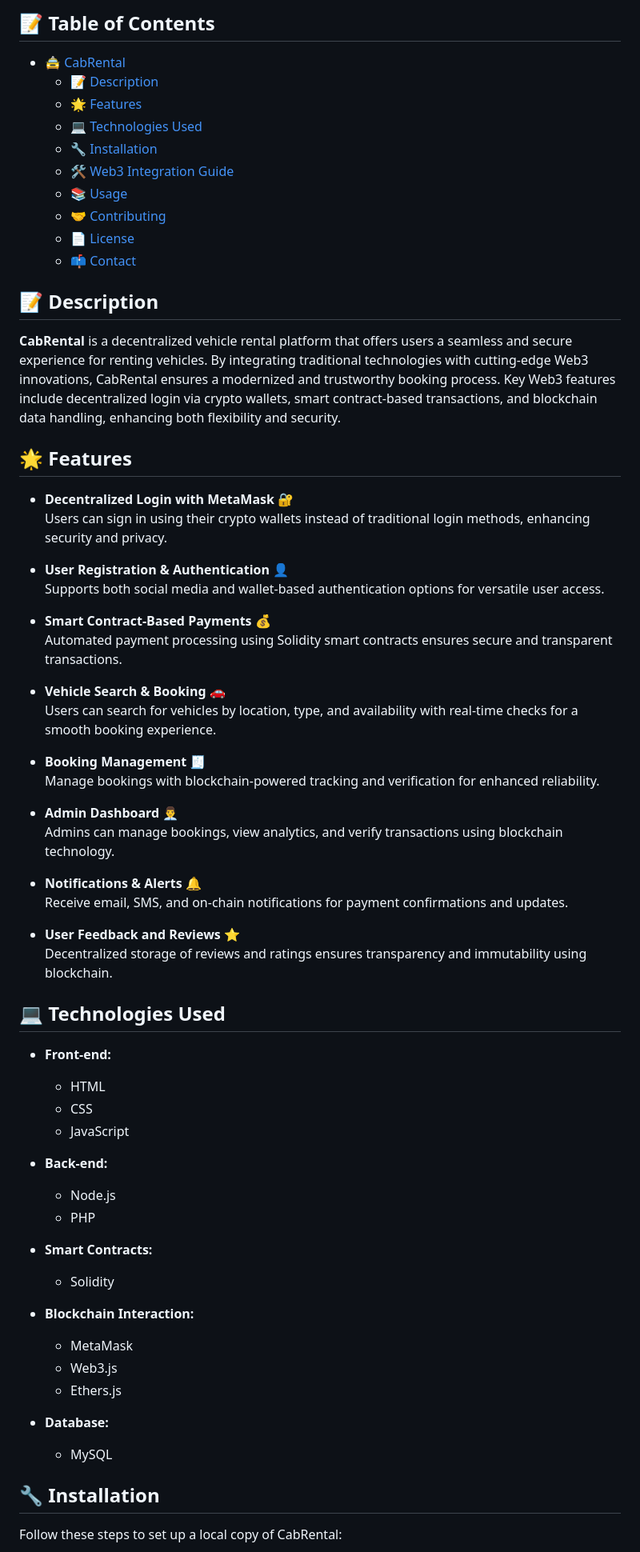
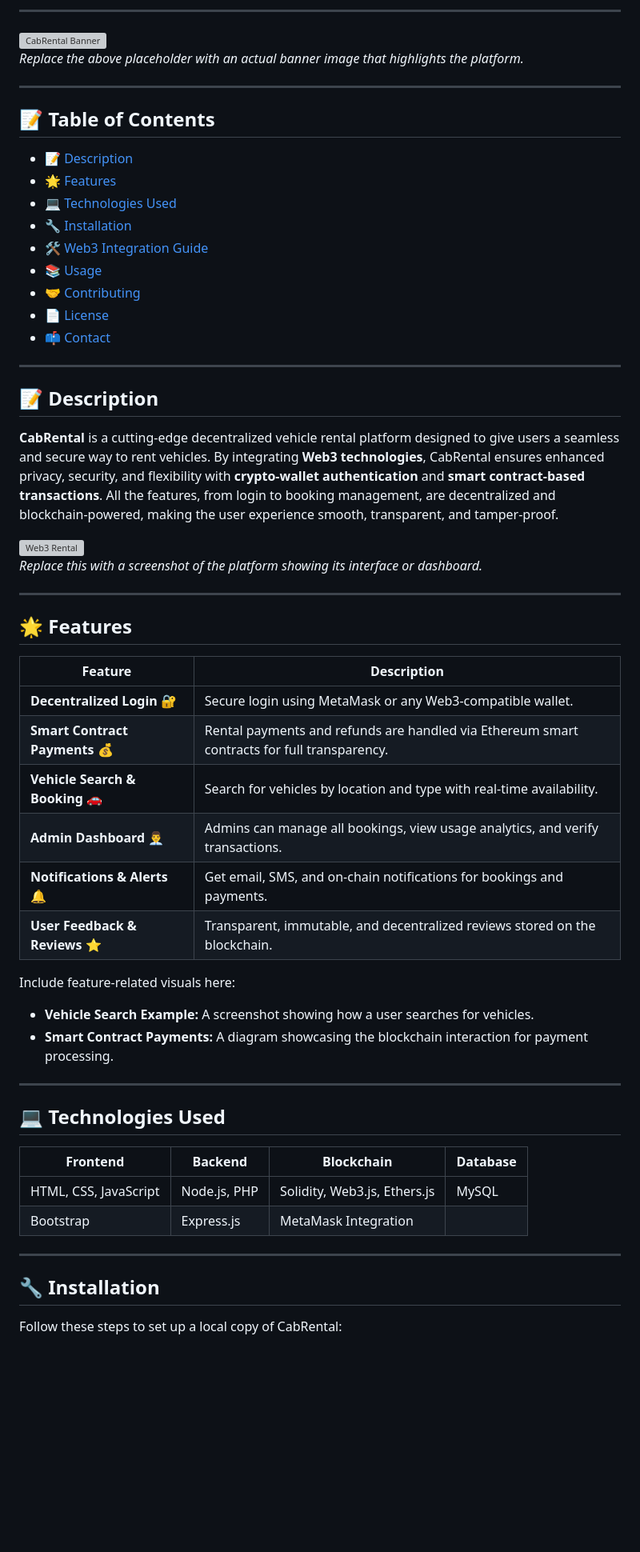
Before and after one commit to 07sumit1002/CabRental, a Markdown page: README.md, the part around one of its changes. Shown at 80% size. Rendered like a GitHub page; blank space fills up the shorter version; grey boxes are pictures that could not be loaded.

```diff
--- a/README.md
+++ b/README.md
@@ -7,68 +9,59 @@
 
-## 📝 Table of Contents
+---
 
-- [🚖 CabRental](#-cabrental)
-  - [📝 Description](#-description)
-  - [🌟 Features](#-features)
-  - [💻 Technologies Used](#-technologies-used)
-  - [🔧 Installation](#-installation)
-  - [🛠 Web3 Integration Guide](#-web3-integration-guide)
-  - [📚 Usage](#-usage)
-  - [🤝 Contributing](#-contributing)
-  - [📄 License](#-license)
-  - [📫 Contact](#-contact)
+![CabRental Banner](https://via.placeholder.com/1200x400.png?text=CabRental+-+Decentralized+Vehicle+Rental+Platform)
+*Replace the above placeholder with an actual banner image that highlights the platform.*
 
-## 📝 Description
+---
 
-**CabRental** is a decentralized vehicle rental platform that offers users a seamless and secure experience for renting vehicles. By integrating traditional technologies with cutting-edge Web3 innovations, CabRental ensures a modernized and trustworthy booking process. Key Web3 features include decentralized login via crypto wallets, smart contract-based transactions, and blockchain data handling, enhancing both flexibility and security.
+## 📝 **Table of Contents**
 
-## 🌟 Features
+- [📝 Description](#-description)
+- [🌟 Features](#-features)
+- [💻 Technologies Used](#-technologies-used)
+- [🔧 Installation](#-installation)
+- [🛠 Web3 Integration Guide](#-web3-integration-guide)
+- [📚 Usage](#-usage)
+- [🤝 Contributing](#-contributing)
+- [📄 License](#-license)
+- [📫 Contact](#-contact)
 
-- **Decentralized Login with MetaMask 🔐**
-  Users can sign in using their crypto wallets instead of traditional login methods, enhancing security and privacy.
+---
 
-- **User Registration & Authentication 👤**
-  Supports both social media and wallet-based authentication options for versatile user access.
+## 📝 **Description**
 
-- **Smart Contract-Based Payments 💰**
-  Automated payment processing using Solidity smart contracts ensures secure and transparent transactions.
+**CabRental** is a cutting-edge decentralized vehicle rental platform designed to give users a seamless and secure way to rent vehicles. By integrating **Web3 technologies**, CabRental ensures enhanced privacy, security, and flexibility with **crypto-wallet authentication** and **smart contract-based transactions**. All the features, from login to booking management, are decentralized and blockchain-powered, making the user experience smooth, transparent, and tamper-proof.
 
-- **Vehicle Search & Booking 🚗**
-  Users can search for vehicles by location, type, and availability with real-time checks for a smooth booking experience.
+![Web3 Rental](https://via.placeholder.com/600x300.png?text=Decentralized+Rental+Platform)
+*Replace this with a screenshot of the platform showing its interface or dashboard.*
 
-- **Booking Management 🧾**
-  Manage bookings with blockchain-powered tracking and verification for enhanced reliability.
+---
 
-- **Admin Dashboard 👨‍💼**
-  Admins can manage bookings, view analytics, and verify transactions using blockchain technology.
+## 🌟 **Features**
 
-- **Notifications & Alerts 🔔**
-  Receive email, SMS, and on-chain notifications for payment confirmations and updates.
+| Feature                         | Description |
+|----------------------------------|-------------|
+| **Decentralized Login** 🔐       | Secure login using MetaMask or any Web3-compatible wallet. |
+| **Smart Contract Payments** 💰   | Rental payments and refunds are handled via Ethereum smart contracts for full transparency. |
+| **Vehicle Search & Booking** 🚗  | Search for vehicles by location and type with real-time availability. |
+| **Admin Dashboard** 👨‍💼          | Admins can manage all bookings, view usage analytics, and verify transactions. |
+| **Notifications & Alerts** 🔔   | Get email, SMS, and on-chain notifications for bookings and payments. |
+| **User Feedback & Reviews** ⭐  | Transparent, immutable, and decentralized reviews stored on the blockchain. |
 
-- **User Feedback and Reviews ⭐**
-  Decentralized storage of reviews and ratings ensures transparency and immutability using blockchain.
+Include feature-related visuals here:
+- **Vehicle Search Example:** A screenshot showing how a user searches for vehicles.
+- **Smart Contract Payments:** A diagram showcasing the blockchain interaction for payment processing.
 
-## 💻 Technologies Used
+---
 
-- **Front-end:**
-  - HTML
-  - CSS
-  - JavaScript
+## 💻 **Technologies Used**
 
-- **Back-end:**
-  - Node.js
-  - PHP
+| **Frontend**             | **Backend**            | **Blockchain**           | **Database**     |
+|--------------------------|------------------------|--------------------------|------------------|
+| HTML, CSS, JavaScript     | Node.js, PHP           | Solidity, Web3.js, Ethers.js | MySQL           |
+| Bootstrap                 | Express.js             | MetaMask Integration      |                  |
 
-- **Smart Contracts:**
-  - Solidity
-
-- **Blockchain Interaction:**
-  - MetaMask
-  - Web3.js
-  - Ethers.js
-
-- **Database:**
-  - MySQL
+---
 
 ## 🔧 Installation
 
```
Also changed, not shown: other parts of README.md (+47 -25 lines).
